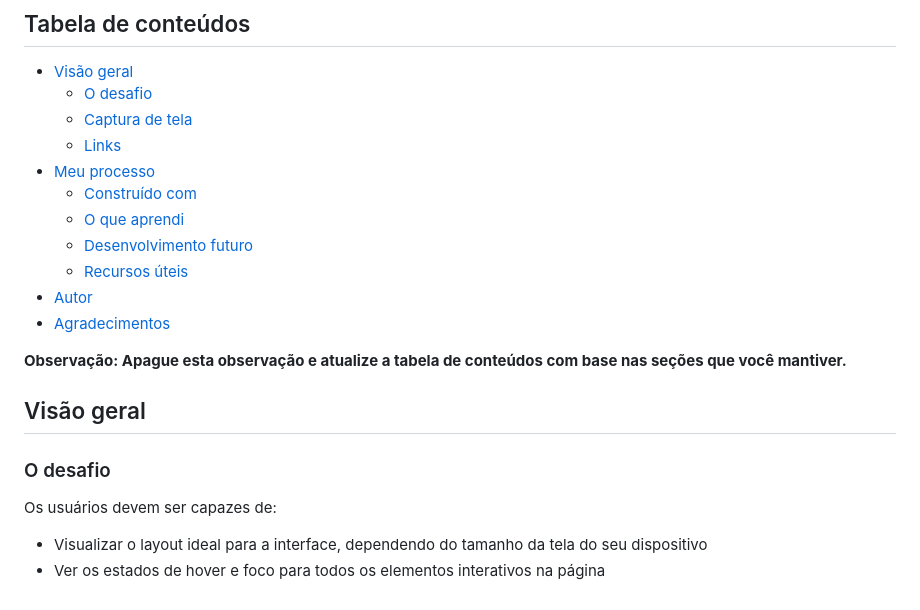
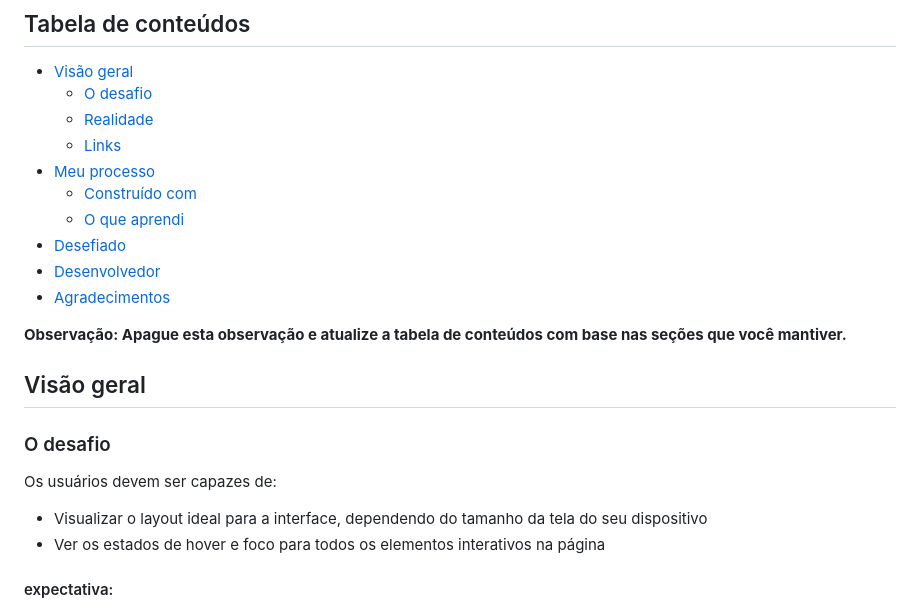
Before and after one commit to UdielOliveira/Componente-de-Sumario--Front-End, a Markdown page: README.md, the part around the change printed below. GitHub-like rendering.

```diff
--- a/README.md
+++ b/README.md
@@ -6,14 +6,13 @@ Esta é uma solução para o desafio [Componente de Resumo de Resultados no Fron
 
 - [Visão geral](#visão-geral)
   - [O desafio](#o-desafio)
-  - [Captura de tela](#captura-de-tela)
+  - [Realidade](#realidade)
   - [Links](#links)
 - [Meu processo](#meu-processo)
   - [Construído com](#construído-com)
   - [O que aprendi](#o-que-aprendi)
-  - [Desenvolvimento futuro](#desenvolvimento-futuro)
-  - [Recursos úteis](#recursos-úteis)
-- [Autor](#autor)
+- [Desefiado](#desafiado-por)
+- [Desenvolvedor](#desenvolvido-por)
 - [Agradecimentos](#agradecimentos)
 
 **Observação: Apague esta observação e atualize a tabela de conteúdos com base nas seções que você mantiver.**
@@ -26,4 +25,5 @@ Os usuários devem ser capazes de:
 
 - Visualizar o layout ideal para a interface, dependendo do tamanho da tela do seu dispositivo
 - Ver os estados de hover e foco para todos os elementos interativos na página
+#### expectativa:
 
```
Also changed, not shown: other parts of README.md (+8 -29 lines).
